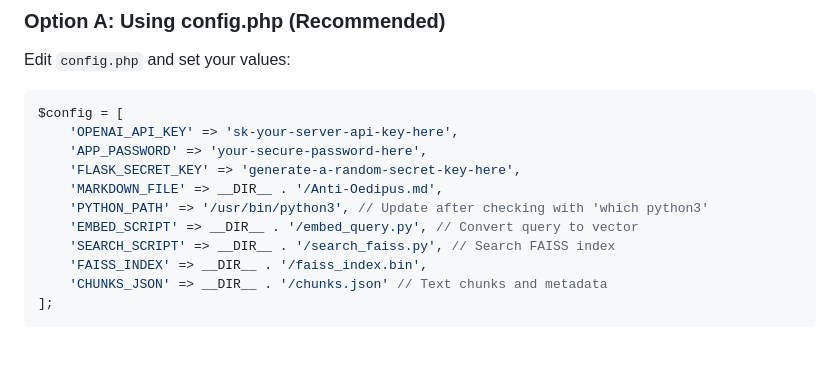
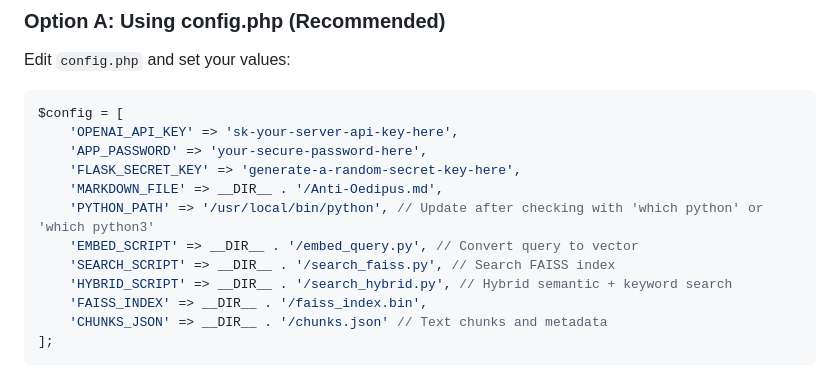
Before and after one commit to quinndupont/MACHINIC-DELIRIUM, a Markdown page: PHP_DEPLOYMENT.md, the part around the change. Rendered like a GitHub page; blank space fills up the shorter version.

Commit message:
Update PHP deployment docs with correct Python path

```diff
--- a/PHP_DEPLOYMENT.md
+++ b/PHP_DEPLOYMENT.md
@@ -56,9 +56,10 @@ $config = [
     'APP_PASSWORD' => 'your-secure-password-here',
     'FLASK_SECRET_KEY' => 'generate-a-random-secret-key-here',
     'MARKDOWN_FILE' => __DIR__ . '/Anti-Oedipus.md',
-    'PYTHON_PATH' => '/usr/bin/python3', // Update after checking with 'which python3'
+    'PYTHON_PATH' => '/usr/local/bin/python', // Update after checking with 'which python' or 'which python3'
     'EMBED_SCRIPT' => __DIR__ . '/embed_query.py', // Convert query to vector
     'SEARCH_SCRIPT' => __DIR__ . '/search_faiss.py', // Search FAISS index
+    'HYBRID_SCRIPT' => __DIR__ . '/search_hybrid.py', // Hybrid semantic + keyword search
     'FAISS_INDEX' => __DIR__ . '/faiss_index.bin',
     'CHUNKS_JSON' => __DIR__ . '/chunks.json' // Text chunks and metadata
 ];
```
